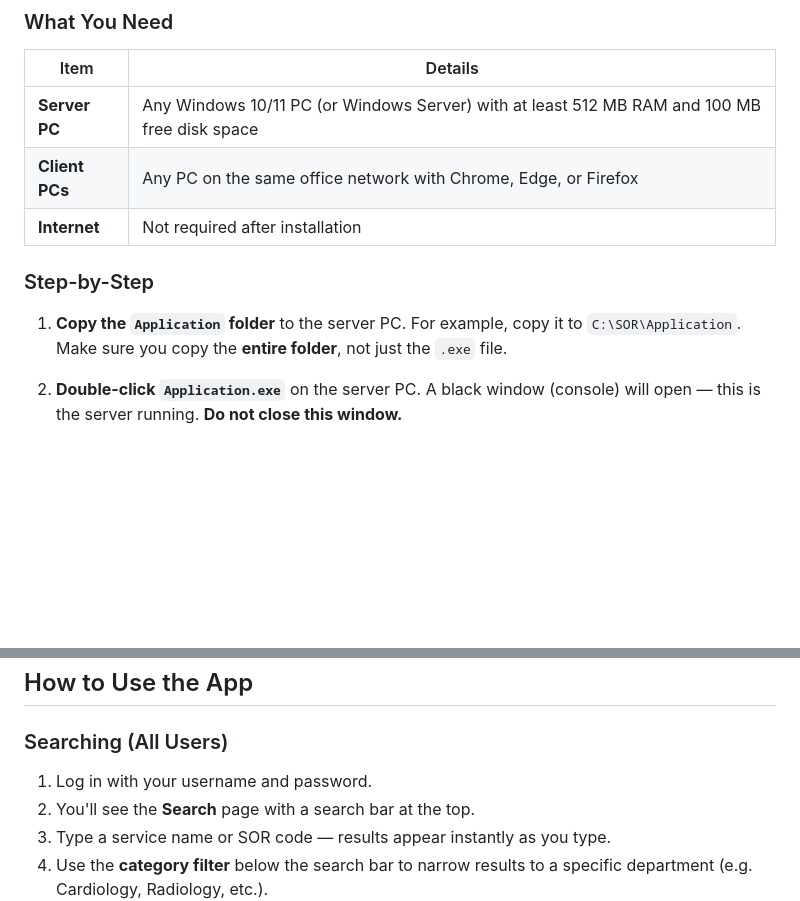
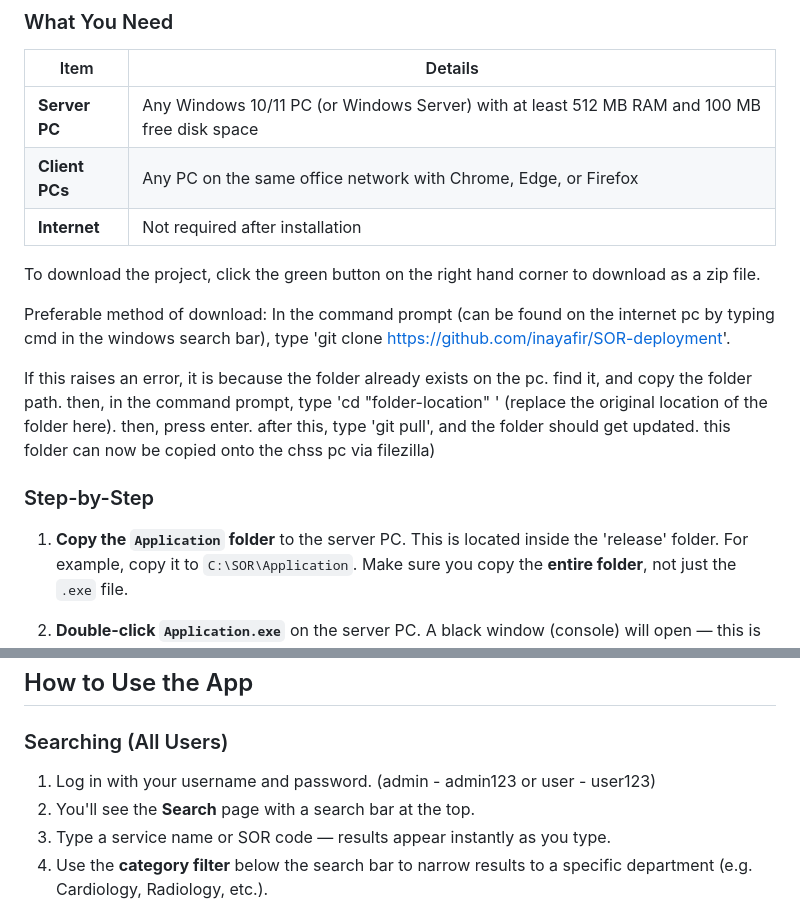
Before and after one commit to inayafir/SOR-deployment, a Markdown page: README.md, 2 parts joined by grey strips. Rendered like a GitHub page; blank space fills up the shorter version.

```diff
--- a/README.md
+++ b/README.md
@@ -32,9 +32,16 @@ of Rates. Designed for hospital departments to use on their office network
 | **Client PCs** | Any PC on the same office network with Chrome, Edge, or Firefox |
 | **Internet** | Not required after installation |
 
+To download the project, click the green button on the right hand corner to download as a zip file.
+
+Preferable method of download:
+In the command prompt (can be found on the internet pc by typing cmd in the windows search bar), type 'git clone https://github.com/inayafir/SOR-deployment'.
+
+If this raises an error, it is because the folder already exists on the pc. find it, and copy the folder path. then, in the command prompt, type 'cd "folder-location" ' (replace the original location of the folder here). then, press enter. after this, type 'git pull', and the folder should get updated. this folder can now be copied onto the chss pc via filezilla)
+
 ### Step-by-Step
 
-1. **Copy the `Application` folder** to the server PC.
+1. **Copy the `Application` folder** to the server PC. This is located inside the 'release' folder.
    For example, copy it to `C:\SOR\Application`.
    Make sure you copy the **entire folder**, not just the `.exe` file.
 
@@ -81,7 +88,7 @@ That's it — the app is running!
 
 ### Searching (All Users)
 
-1. Log in with your username and password.
+1. Log in with your username and password. (admin - admin123 or user - user123)
 2. You'll see the **Search** page with a search bar at the top.
 3. Type a service name or SOR code — results appear instantly as you type.
 4. Use the **category filter** below the search bar to narrow results to a
```
